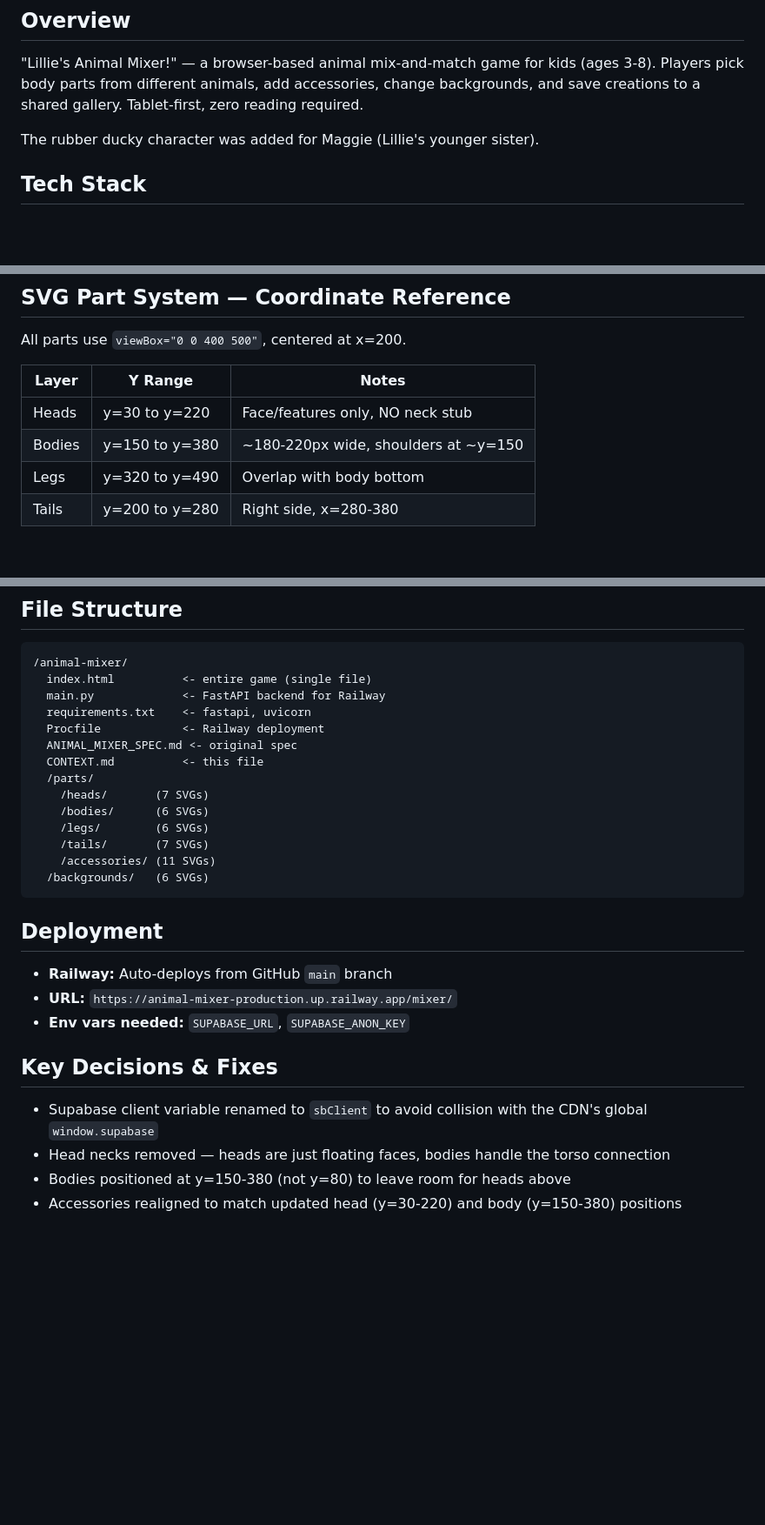
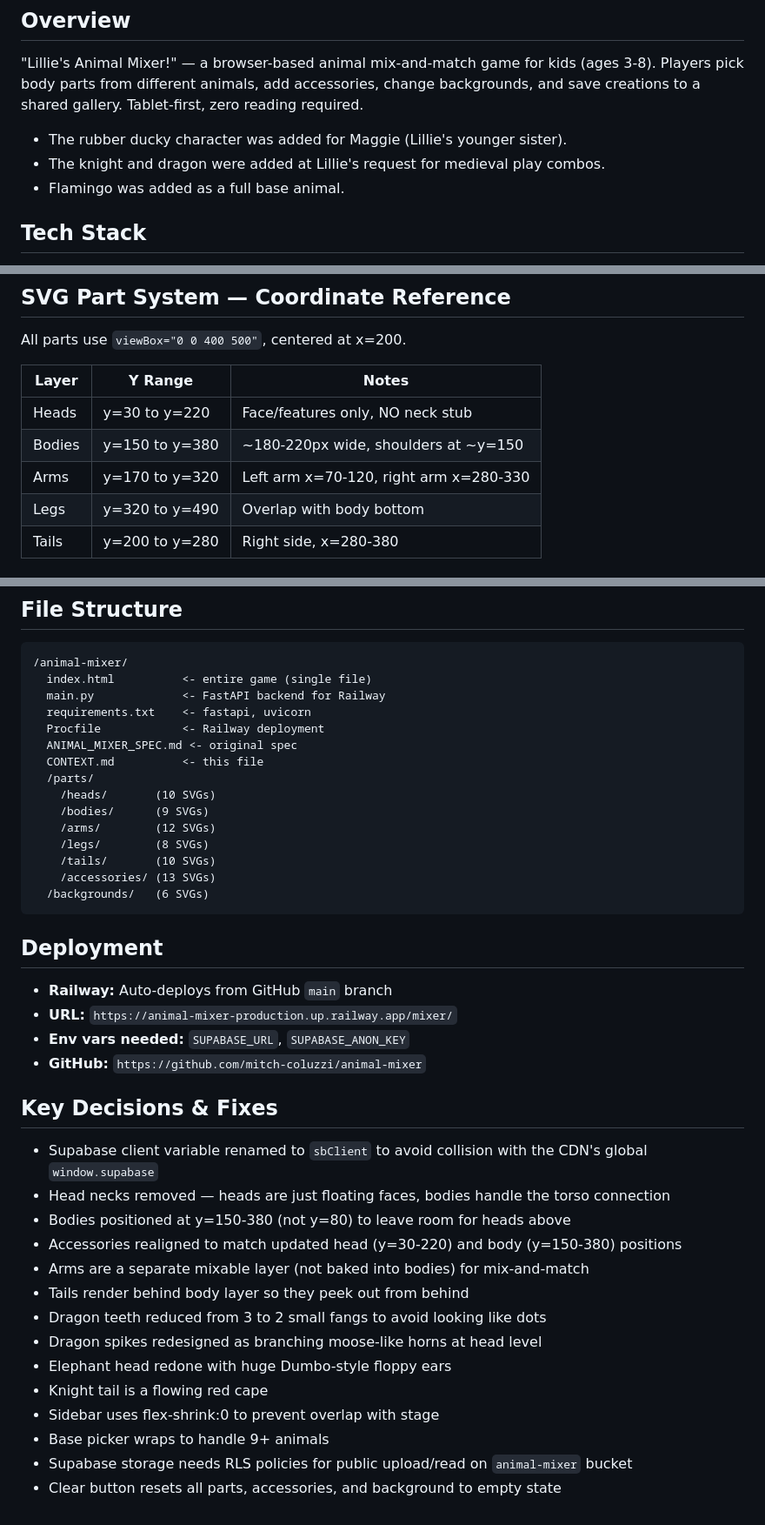
Before and after one commit to mitch-coluzzi/animal-mixer, a Markdown page: CONTEXT.md, 3 parts joined by grey strips. Shown at 87% size. GitHub-like rendering; blank space fills up the shorter version.

````diff
--- a/CONTEXT.md
+++ b/CONTEXT.md
@@ -3,7 +3,9 @@
 ## Overview
 "Lillie's Animal Mixer!" — a browser-based animal mix-and-match game for kids (ages 3-8). Players pick body parts from different animals, add accessories, change backgrounds, and save creations to a shared gallery. Tablet-first, zero reading required.
 
-The rubber ducky character was added for Maggie (Lillie's younger sister).
+- The rubber ducky character was added for Maggie (Lillie's younger sister).
+- The knight and dragon were added at Lillie's request for medieval play combos.
+- Flamingo was added as a full base animal.
 
 ## Tech Stack
 - **Frontend:** Single-file vanilla HTML/CSS/JS (`index.html`), no framework/build step
@@ -21,6 +23,7 @@ All parts use `viewBox="0 0 400 500"`, centered at x=200.
 |-------|---------|-------|
 | Heads | y=30 to y=220 | Face/features only, NO neck stub |
 | Bodies | y=150 to y=380 | ~180-220px wide, shoulders at ~y=150 |
+| Arms | y=170 to y=320 | Left arm x=70-120, right arm x=280-330 |
 | Legs | y=320 to y=490 | Overlap with body bottom |
 | Tails | y=200 to y=280 | Right side, x=280-380 |
 
@@ -84,11 +97,12 @@ When a user picks a base animal, it maps to the best-matching parts:
   ANIMAL_MIXER_SPEC.md <- original spec
   CONTEXT.md          <- this file
   /parts/
-    /heads/       (7 SVGs)
-    /bodies/      (6 SVGs)
-    /legs/        (6 SVGs)
-    /tails/       (7 SVGs)
-    /accessories/ (11 SVGs)
+    /heads/       (10 SVGs)
+    /bodies/      (9 SVGs)
+    /arms/        (12 SVGs)
+    /legs/        (8 SVGs)
+    /tails/       (10 SVGs)
+    /accessories/ (13 SVGs)
   /backgrounds/   (6 SVGs)
 ```
 
@@ -96,9 +110,20 @@ When a user picks a base animal, it maps to the best-matching parts:
 - **Railway:** Auto-deploys from GitHub `main` branch
 - **URL:** `https://animal-mixer-production.up.railway.app/mixer/`
 - **Env vars needed:** `SUPABASE_URL`, `SUPABASE_ANON_KEY`
+- **GitHub:** `https://github.com/mitch-coluzzi/animal-mixer`
 
 ## Key Decisions & Fixes
 - Supabase client variable renamed to `sbClient` to avoid collision with the CDN's global `window.supabase`
 - Head necks removed — heads are just floating faces, bodies handle the torso connection
 - Bodies positioned at y=150-380 (not y=80) to leave room for heads above
 - Accessories realigned to match updated head (y=30-220) and body (y=150-380) positions
+- Arms are a separate mixable layer (not baked into bodies) for mix-and-match
+- Tails render behind body layer so they peek out from behind
+- Dragon teeth reduced from 3 to 2 small fangs to avoid looking like dots
+- Dragon spikes redesigned as branching moose-like horns at head level
+- Elephant head redone with huge Dumbo-style floppy ears
+- Knight tail is a flowing red cape
+- Sidebar uses flex-shrink:0 to prevent overlap with stage
+- Base picker wraps to handle 9+ animals
+- Supabase storage needs RLS policies for public upload/read on `animal-mixer` bucket
+- Clear button resets all parts, accessories, and background to empty state
````
Also changed, not shown: other parts of CONTEXT.md (+36 -26 lines).
